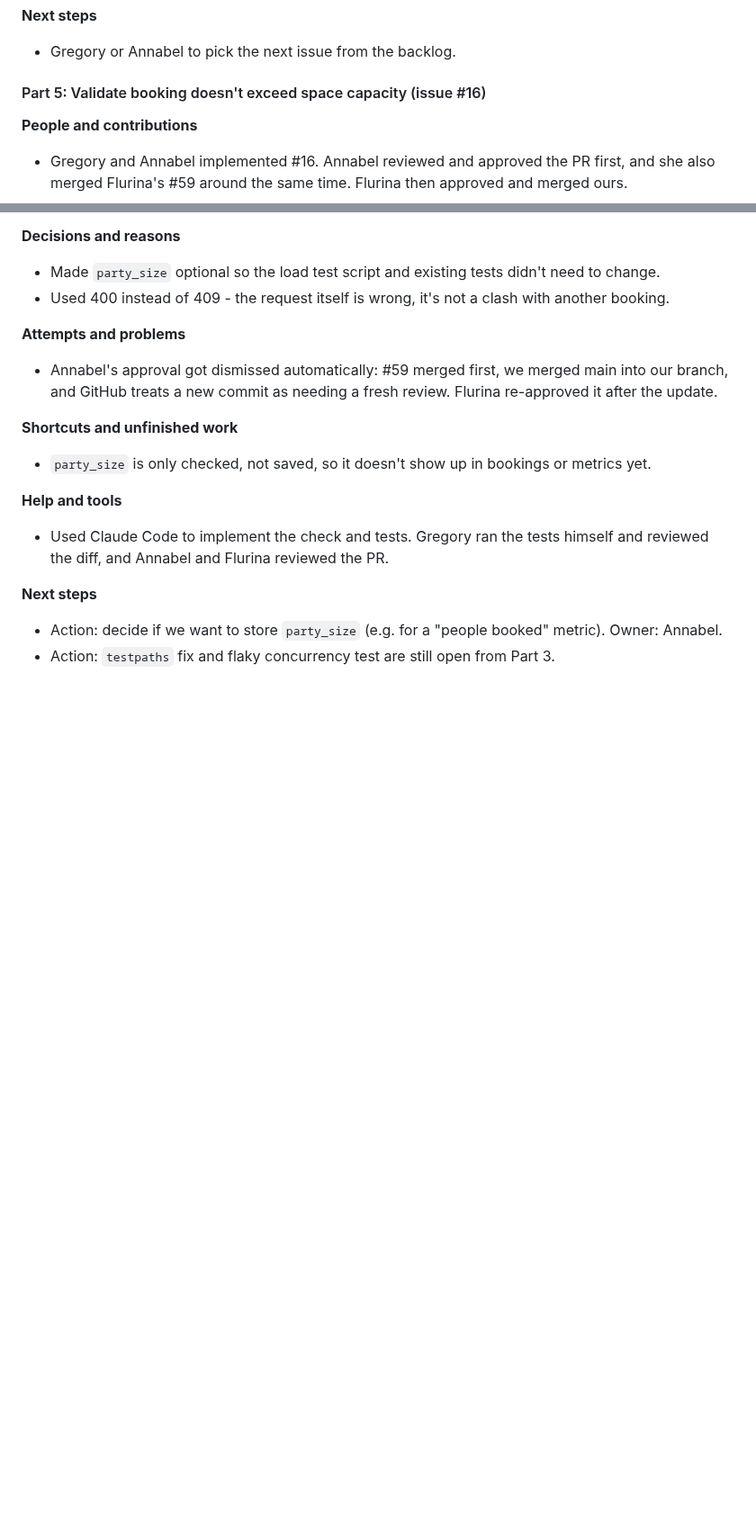
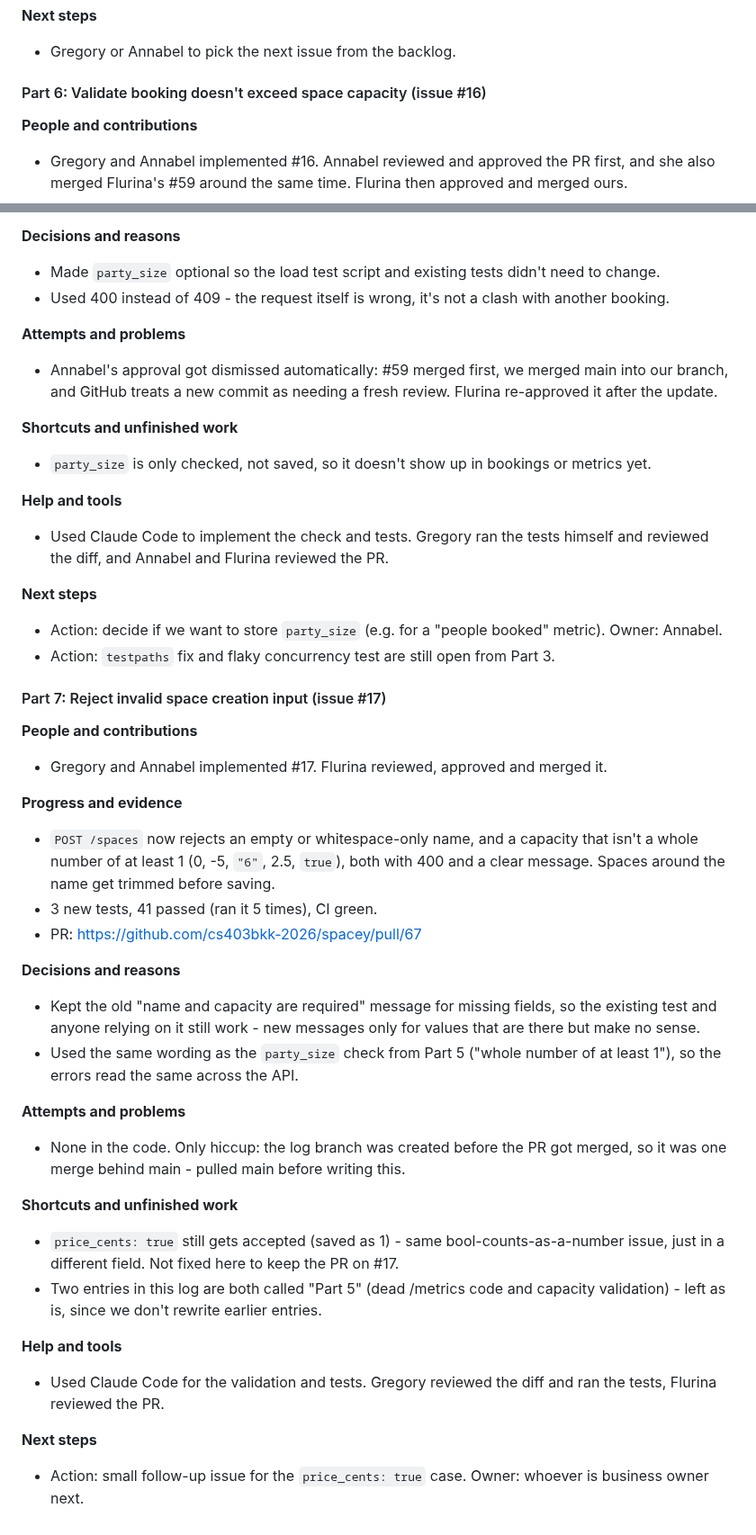
Before and after one commit to cs403bkk-2026/spacey, a Markdown page: STARTUP_LOG.md, 2 parts joined by grey strips. Shown at 90% size. Drawn GitHub-style; blank space fills up the shorter version.

Commit message:
Add Day 6 Part 6 STARTUP_LOG entry (space input validation)

```diff
--- a/STARTUP_LOG.md
+++ b/STARTUP_LOG.md
@@ -554,7 +554,7 @@ copy-pasting the same four queries into a second route.
 
 **Next steps**
 - Gregory or Annabel to pick the next issue from the backlog.
-#### Part 5: Validate booking doesn't exceed space capacity (issue #16)
+#### Part 6: Validate booking doesn't exceed space capacity (issue #16)
 
 **People and contributions**
 - Gregory and Annabel implemented #16. Annabel reviewed and approved the PR first, and she also merged Flurina's #59 around the same time. Flurina then approved and merged ours.
@@ -580,3 +580,30 @@ copy-pasting the same four queries into a second route.
 **Next steps**
 - Action: decide if we want to store `party_size` (e.g. for a "people booked" metric). Owner: Annabel.
 - Action: `testpaths` fix and flaky concurrency test are still open from Part 3.
+
+#### Part 7: Reject invalid space creation input (issue #17)
+
+**People and contributions**
+- Gregory and Annabel implemented #17. Flurina reviewed, approved and merged it.
+
+**Progress and evidence**
+- `POST /spaces` now rejects an empty or whitespace-only name, and a capacity that isn't a whole number of at least 1 (0, -5, `"6"`, 2.5, `true`), both with 400 and a clear message. Spaces around the name get trimmed before saving.
+- 3 new tests, 41 passed (ran it 5 times), CI green.
+- PR: https://github.com/cs403bkk-2026/spacey/pull/67
+
+**Decisions and reasons**
+- Kept the old "name and capacity are required" message for missing fields, so the existing test and anyone relying on it still work - new messages only for values that are there but make no sense.
+- Used the same wording as the `party_size` check from Part 5 ("whole number of at least 1"), so the errors read the same across the API.
+
+**Attempts and problems**
+- None in the code. Only hiccup: the log branch was created before the PR got merged, so it was one merge behind main - pulled main before writing this.
+
+**Shortcuts and unfinished work**
+- `price_cents: true` still gets accepted (saved as 1) - same bool-counts-as-a-number issue, just in a different field. Not fixed here to keep the PR on #17.
+- Two entries in this log are both called "Part 5" (dead /metrics code and capacity validation) - left as is, since we don't rewrite earlier entries.
+
+**Help and tools**
+- Used Claude Code for the validation and tests. Gregory reviewed the diff and ran the tests, Flurina reviewed the PR.
+
+**Next steps**
+- Action: small follow-up issue for the `price_cents: true` case. Owner: whoever is business owner next.
```
